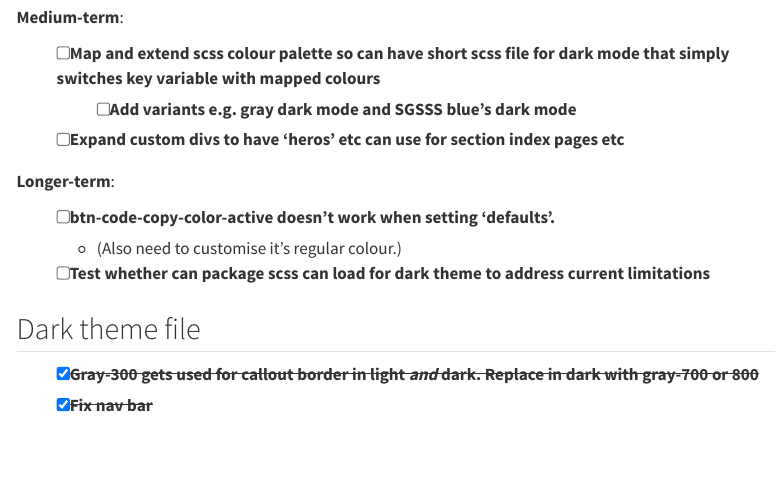
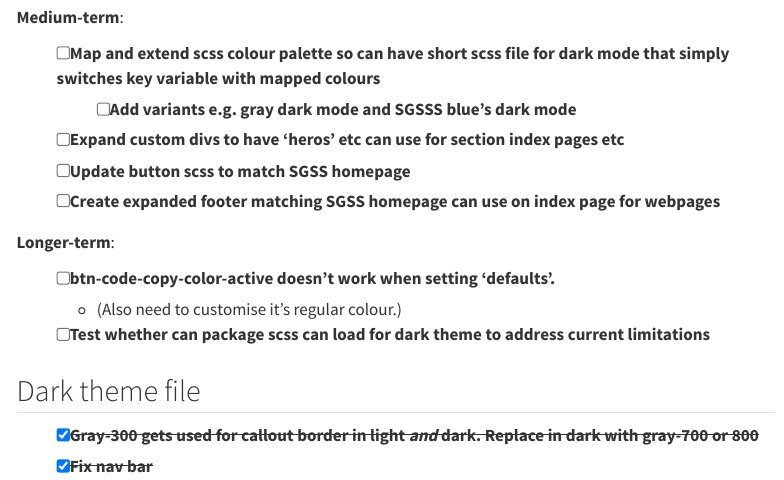
Before and after one commit to SGSSSonline/sgsss-brand-yml, a Quarto document (todo_notes.qmd): the page in a window 1100 px wide, from 830 px down. Rendered offline with R 4.5, knitr and Pandoc in place of Quarto, with nearby package versions; menus at the side of the page are left out.

Commit message:
Added tasks for index pages to match SGSSS homepage

```diff
--- a/todo_notes.qmd
+++ b/todo_notes.qmd
@@ -31,6 +31,8 @@ title: "TODOs"
 - [ ] Map and extend scss colour palette so can have short scss file for dark mode that simply switches key variable with mapped colours
   - [ ] Add variants e.g. gray dark mode and SGSSS blue's dark mode
 - [ ] Expand custom divs to have 'heros' etc can use for section index pages etc
+- [ ] Update button scss to match SGSS homepage
+- [ ] Create expanded footer matching SGSS homepage can use on index page for webpages
 
 **Longer-term**:
 
```
